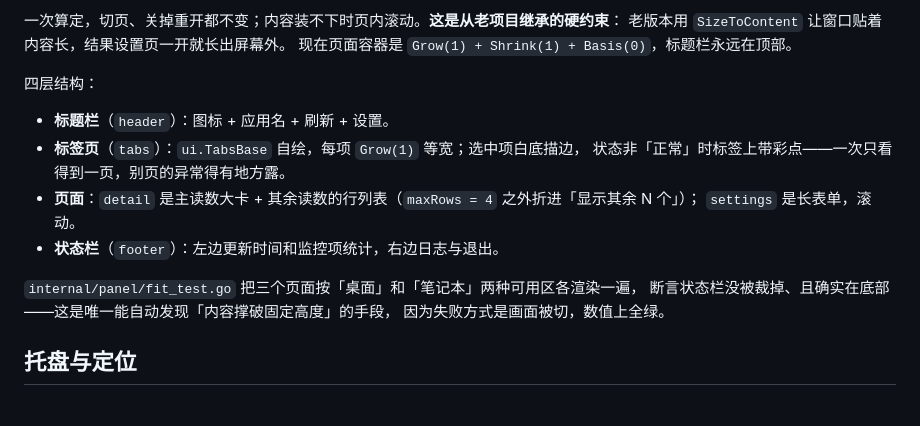
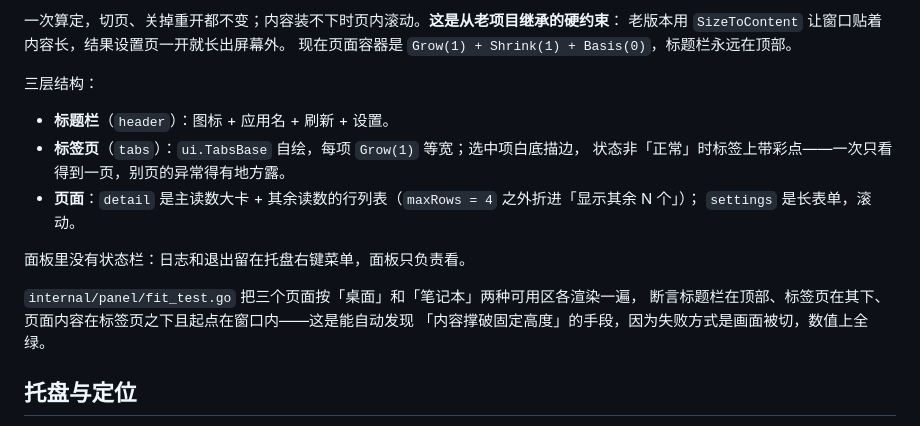
Before and after one commit to ther000/SeeAll, a Markdown page: docs/design.md, the part around the change. Rendered like a GitHub page.

```diff
--- a/docs/design.md
+++ b/docs/design.md
@@ -109,18 +109,19 @@ Height = round(840 / scale)
 老版本用 `SizeToContent` 让窗口贴着内容长，结果设置页一开就长出屏幕外。
 现在页面容器是 `Grow(1) + Shrink(1) + Basis(0)`，标题栏永远在顶部。
 
-四层结构：
+三层结构：
 
 - **标题栏**（`header`）：图标 + 应用名 + 刷新 + 设置。
 - **标签页**（`tabs`）：`ui.TabsBase` 自绘，每项 `Grow(1)` 等宽；选中项白底描边，
   状态非「正常」时标签上带彩点——一次只看得到一页，别页的异常得有地方露。
 - **页面**：`detail` 是主读数大卡 + 其余读数的行列表（`maxRows = 4` 之外折进「显示其余 N 个」）；
   `settings` 是长表单，滚动。
-- **状态栏**（`footer`）：左边更新时间和监控项统计，右边日志与退出。
+
+面板里没有状态栏：日志和退出留在托盘右键菜单，面板只负责看。
 
 `internal/panel/fit_test.go` 把三个页面按「桌面」和「笔记本」两种可用区各渲染一遍，
-断言状态栏没被裁掉、且确实在底部——这是唯一能自动发现「内容撑破固定高度」的手段，
-因为失败方式是画面被切，数值上全绿。
+断言标题栏在顶部、标签页在其下、页面内容在标签页之下且起点在窗口内——这是能自动发现
+「内容撑破固定高度」的手段，因为失败方式是画面被切，数值上全绿。
 
 ## 托盘与定位
 
```
Also changed, not shown: README.md (+5 -4 lines), docs/panel-mouse.png, docs/panel-settings.png, docs/panel-system.png, 5 other files.
